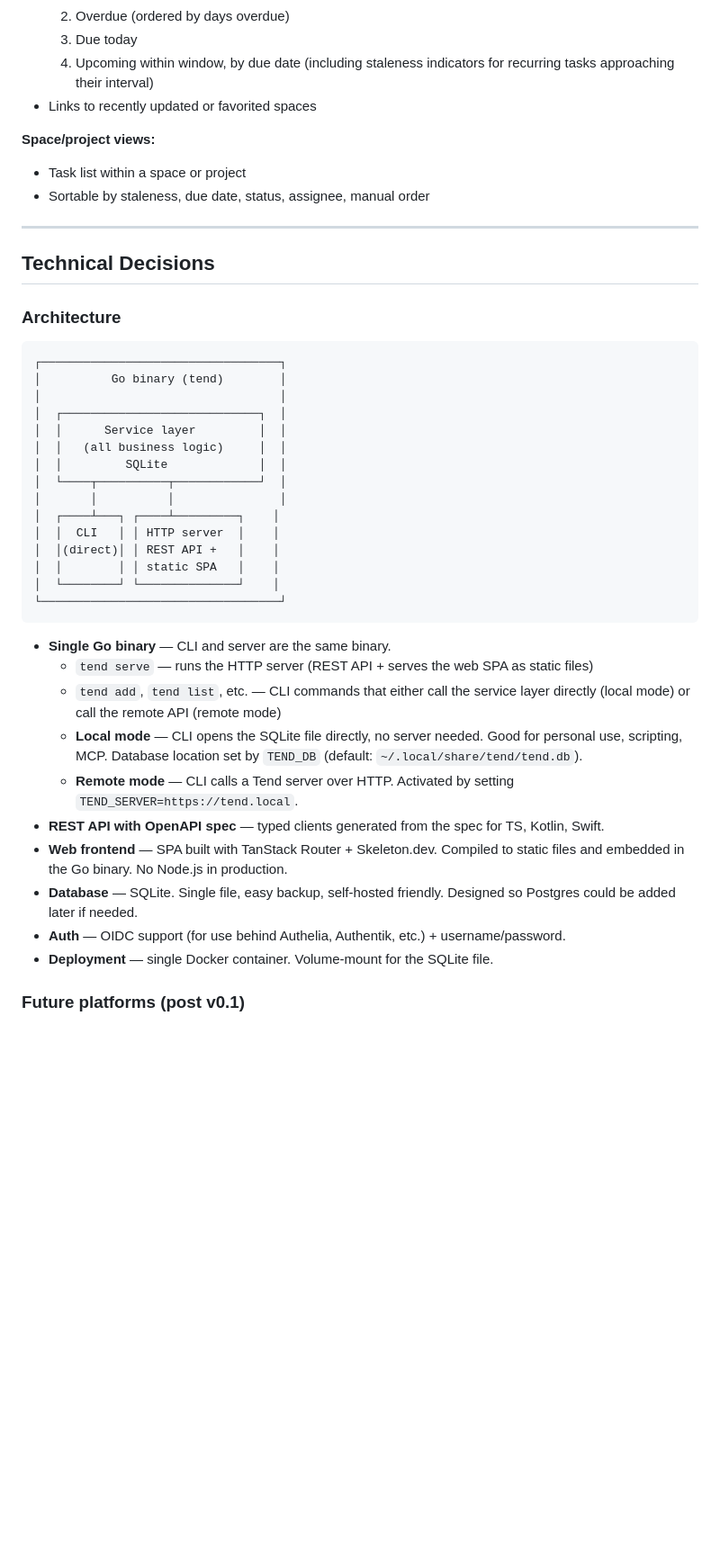
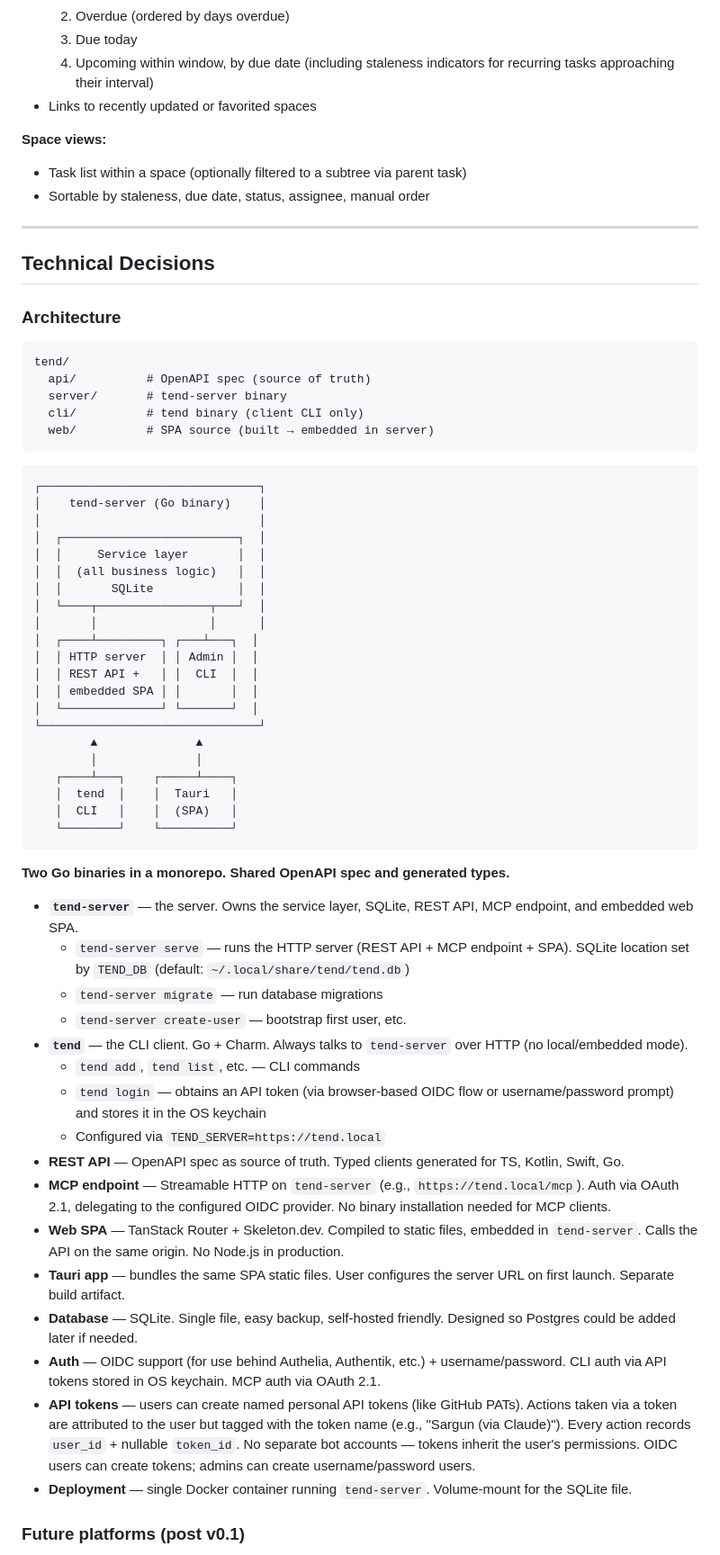
Before and after one commit to sargunv/horologia, a Markdown page: BRIEF.md, the part around one of its changes. Shown at 90% size. GitHub-like rendering; blank space fills up the shorter version.

````diff
--- a/BRIEF.md
+++ b/BRIEF.md
@@ -120,8 +126,8 @@ A non-recurring task moved to a completion status with "done" semantics means it
   4. Upcoming within window, by due date (including staleness indicators for recurring tasks approaching their interval)
 - Links to recently updated or favorited spaces
 
-**Space/project views:**
-- Task list within a space or project
+**Space views:**
+- Task list within a space (optionally filtered to a subtree via parent task)
 - Sortable by staleness, due date, status, assignee, manual order
 
 ---
@@ -131,33 +137,55 @@ A non-recurring task moved to a completion status with "done" semantics means it
 ### Architecture
 
 ```
-┌──────────────────────────────────┐
-│          Go binary (tend)        │
-│                                  │
-│  ┌────────────────────────────┐  │
-│  │      Service layer         │  │
-│  │   (all business logic)     │  │
-│  │         SQLite             │  │
-│  └────┬──────────┬────────────┘  │
-│       │          │               │
-│  ┌────┴───┐ ┌────┴─────────┐    │
-│  │  CLI   │ │ HTTP server  │    │
-│  │(direct)│ │ REST API +   │    │
-│  │        │ │ static SPA   │    │
-│  └────────┘ └──────────────┘    │
-└──────────────────────────────────┘
+tend/
+  api/          # OpenAPI spec (source of truth)
+  server/       # tend-server binary
+  cli/          # tend binary (client CLI only)
+  web/          # SPA source (built → embedded in server)
 ```
 
-- **Single Go binary** — CLI and server are the same binary.
-  - `tend serve` — runs the HTTP server (REST API + serves the web SPA as static files)
-  - `tend add`, `tend list`, etc. — CLI commands that either call the service layer directly (local mode) or call the remote API (remote mode)
-  - **Local mode** — CLI opens the SQLite file directly, no server needed. Good for personal use, scripting, MCP. Database location set by `TEND_DB` (default: `~/.local/share/tend/tend.db`).
-  - **Remote mode** — CLI calls a Tend server over HTTP. Activated by setting `TEND_SERVER=https://tend.local`.
-- **REST API with OpenAPI spec** — typed clients generated from the spec for TS, Kotlin, Swift.
-- **Web frontend** — SPA built with TanStack Router + Skeleton.dev. Compiled to static files and embedded in the Go binary. No Node.js in production.
+```
+┌───────────────────────────────┐
+│    tend-server (Go binary)    │
+│                               │
+│  ┌─────────────────────────┐  │
+│  │     Service layer       │  │
+│  │  (all business logic)   │  │
+│  │       SQLite            │  │
+│  └────┬────────────────┬───┘  │
+│       │                │      │
+│  ┌────┴─────────┐ ┌───┴───┐  │
+│  │ HTTP server  │ │ Admin │  │
+│  │ REST API +   │ │  CLI  │  │
+│  │ embedded SPA │ │       │  │
+│  └──────────────┘ └───────┘  │
+└───────────────────────────────┘
+        ▲              ▲
+        │              │
+   ┌────┴───┐    ┌─────┴────┐
+   │  tend  │    │  Tauri   │
+   │  CLI   │    │  (SPA)   │
+   └────────┘    └──────────┘
+```
+
+**Two Go binaries in a monorepo. Shared OpenAPI spec and generated types.**
+
+- **`tend-server`** — the server. Owns the service layer, SQLite, REST API, MCP endpoint, and embedded web SPA.
+  - `tend-server serve` — runs the HTTP server (REST API + MCP endpoint + SPA). SQLite location set by `TEND_DB` (default: `~/.local/share/tend/tend.db`)
+  - `tend-server migrate` — run database migrations
+  - `tend-server create-user` — bootstrap first user, etc.
+- **`tend`** — the CLI client. Go + Charm. Always talks to `tend-server` over HTTP (no local/embedded mode).
+  - `tend add`, `tend list`, etc. — CLI commands
+  - `tend login` — obtains an API token (via browser-based OIDC flow or username/password prompt) and stores it in the OS keychain
+  - Configured via `TEND_SERVER=https://tend.local`
+- **REST API** — OpenAPI spec as source of truth. Typed clients generated for TS, Kotlin, Swift, Go.
+- **MCP endpoint** — Streamable HTTP on `tend-server` (e.g., `https://tend.local/mcp`). Auth via OAuth 2.1, delegating to the configured OIDC provider. No binary installation needed for MCP clients.
+- **Web SPA** — TanStack Router + Skeleton.dev. Compiled to static files, embedded in `tend-server`. Calls the API on the same origin. No Node.js in production.
+- **Tauri app** — bundles the same SPA static files. User configures the server URL on first launch. Separate build artifact.
 - **Database** — SQLite. Single file, easy backup, self-hosted friendly. Designed so Postgres could be added later if needed.
-- **Auth** — OIDC support (for use behind Authelia, Authentik, etc.) + username/password.
-- **Deployment** — single Docker container. Volume-mount for the SQLite file.
+- **Auth** — OIDC support (for use behind Authelia, Authentik, etc.) + username/password. CLI auth via API tokens stored in OS keychain. MCP auth via OAuth 2.1.
+- **API tokens** — users can create named personal API tokens (like GitHub PATs). Actions taken via a token are attributed to the user but tagged with the token name (e.g., "Sargun (via Claude)"). Every action records `user_id` + nullable `token_id`. No separate bot accounts — tokens inherit the user's permissions. OIDC users can create tokens; admins can create username/password users.
+- **Deployment** — single Docker container running `tend-server`. Volume-mount for the SQLite file.
 
 ### Future platforms (post v0.1)
 
````
Also changed, not shown: other parts of BRIEF.md (+64 -42 lines).
